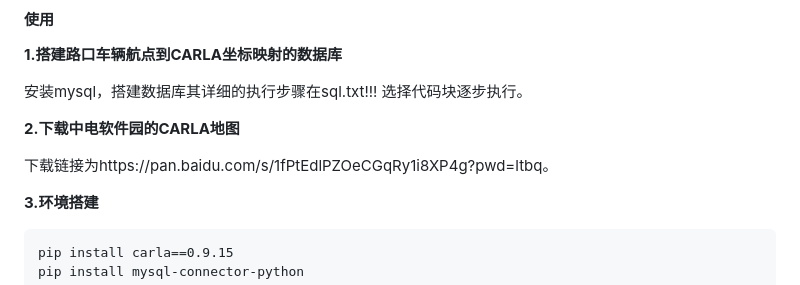
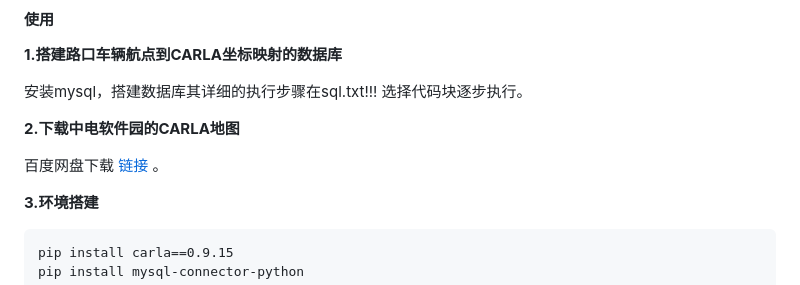
Before and after one commit to OpenHUTB/traffic_twin, a Markdown page: README.md, the part around the change. GitHub-like rendering.

Commit message:
修复百度网盘链接显示

```diff
--- a/README.md
+++ b/README.md
@@ -85,7 +85,7 @@ CarlaUE4.exe
 
 **2.下载中电软件园的CARLA地图**
 
-下载链接为https://pan.baidu.com/s/1fPtEdlPZOeCGqRy1i8XP4g?pwd=ltbq。
+百度网盘下载 [链接](https://pan.baidu.com/s/1fPtEdlPZOeCGqRy1i8XP4g?pwd=ltbq) 。
 
 **3.环境搭建**
 
```
